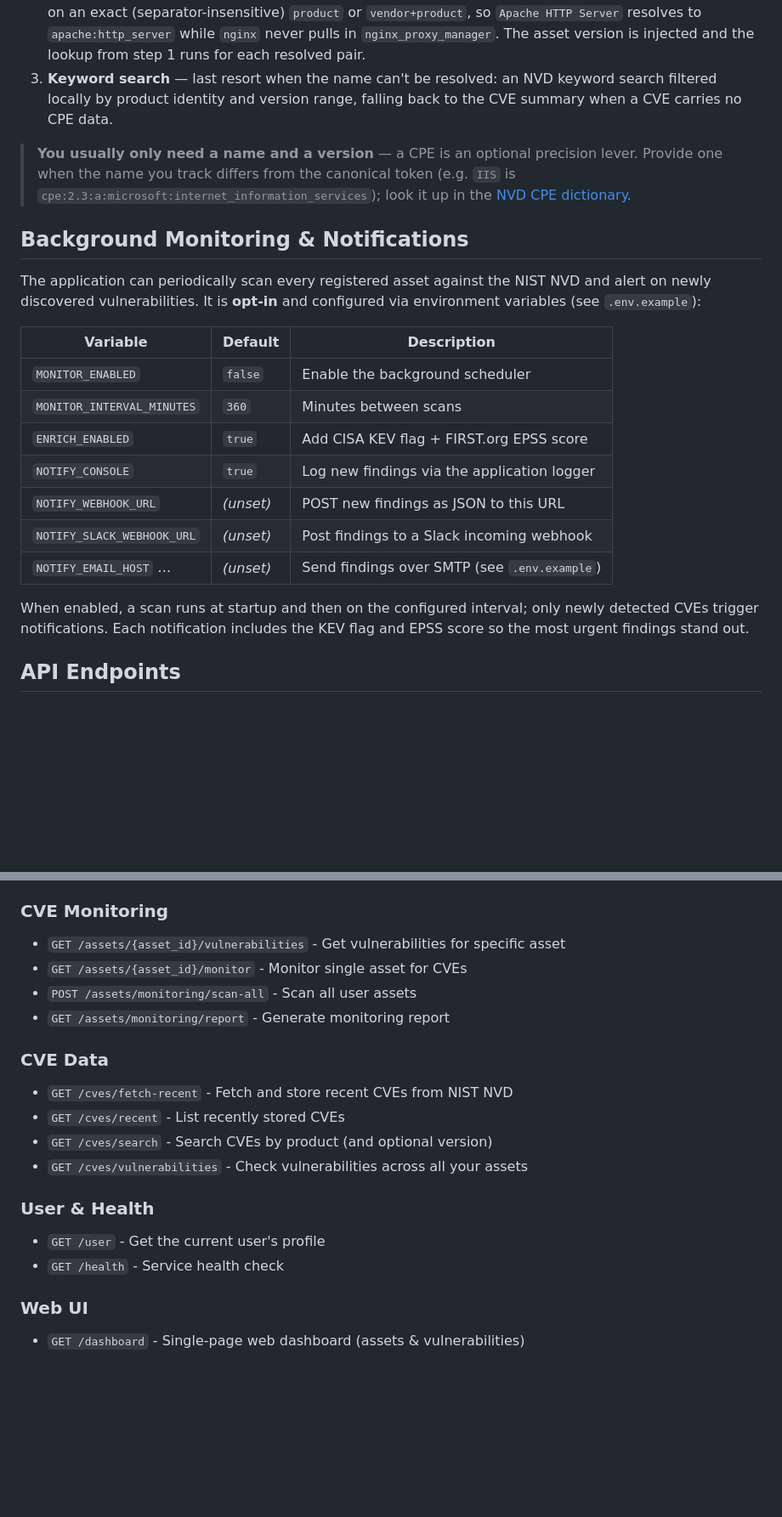
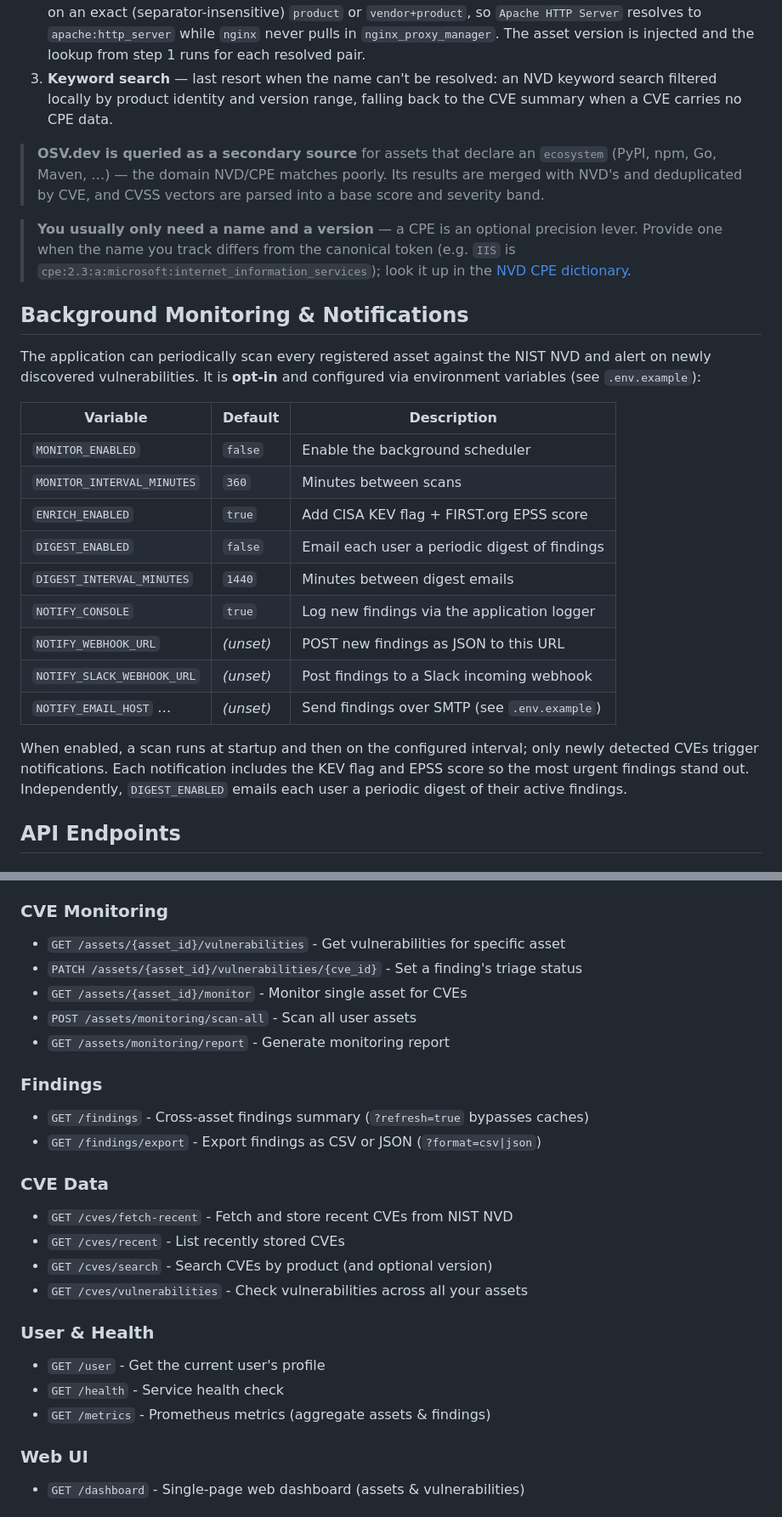
Before and after one commit to mangrisano/cvewatcher, a Markdown page: README.md, 2 parts joined by grey strips. Shown at 85% size. Drawn GitHub-style; blank space fills up the shorter version.

```diff
--- a/README.md
+++ b/README.md
@@ -105,6 +116,11 @@ Server` resolves to `apache:http_server` while `nginx` never pulls in
    keyword search filtered locally by product identity and version range,
    falling back to the CVE summary when a CVE carries no CPE data.
 
+> **OSV.dev is queried as a secondary source** for assets that declare an
+> `ecosystem` (PyPI, npm, Go, Maven, …) — the domain NVD/CPE matches poorly. Its
+> results are merged with NVD's and deduplicated by CVE, and CVSS vectors are
+> parsed into a base score and severity band.
+
 > **You usually only need a name and a version** — a CPE is an optional
 > precision lever. Provide one when the name you track differs from the
 > canonical token (e.g. `IIS` is
@@ -117,19 +133,22 @@ The application can periodically scan every registered asset against the NIST NV
 and alert on newly discovered vulnerabilities. It is **opt-in** and configured via
 environment variables (see `.env.example`):
 
-| Variable                   | Default   | Description                                  |
-| -------------------------- | --------- | -------------------------------------------- |
-| `MONITOR_ENABLED`          | `false`   | Enable the background scheduler              |
-| `MONITOR_INTERVAL_MINUTES` | `360`     | Minutes between scans                        |
-| `ENRICH_ENABLED`           | `true`    | Add CISA KEV flag + FIRST.org EPSS score     |
-| `NOTIFY_CONSOLE`           | `true`    | Log new findings via the application logger  |
-| `NOTIFY_WEBHOOK_URL`       | _(unset)_ | POST new findings as JSON to this URL        |
-| `NOTIFY_SLACK_WEBHOOK_URL` | _(unset)_ | Post findings to a Slack incoming webhook    |
-| `NOTIFY_EMAIL_HOST` …      | _(unset)_ | Send findings over SMTP (see `.env.example`) |
+| Variable                   | Default   | Description                                   |
+| -------------------------- | --------- | --------------------------------------------- |
+| `MONITOR_ENABLED`          | `false`   | Enable the background scheduler               |
+| `MONITOR_INTERVAL_MINUTES` | `360`     | Minutes between scans                         |
+| `ENRICH_ENABLED`           | `true`    | Add CISA KEV flag + FIRST.org EPSS score      |
+| `DIGEST_ENABLED`           | `false`   | Email each user a periodic digest of findings |
+| `DIGEST_INTERVAL_MINUTES`  | `1440`    | Minutes between digest emails                 |
+| `NOTIFY_CONSOLE`           | `true`    | Log new findings via the application logger   |
+| `NOTIFY_WEBHOOK_URL`       | _(unset)_ | POST new findings as JSON to this URL         |
+| `NOTIFY_SLACK_WEBHOOK_URL` | _(unset)_ | Post findings to a Slack incoming webhook     |
+| `NOTIFY_EMAIL_HOST` …      | _(unset)_ | Send findings over SMTP (see `.env.example`)  |
 
 When enabled, a scan runs at startup and then on the configured interval; only
 newly detected CVEs trigger notifications. Each notification includes the KEV
-flag and EPSS score so the most urgent findings stand out.
+flag and EPSS score so the most urgent findings stand out. Independently,
+`DIGEST_ENABLED` emails each user a periodic digest of their active findings.
 
 ## API Endpoints
 
@@ -151,9 +170,15 @@ flag and EPSS score so the most urgent findings stand out.
 ### CVE Monitoring
 
 - `GET /assets/{asset_id}/vulnerabilities` - Get vulnerabilities for specific asset
+- `PATCH /assets/{asset_id}/vulnerabilities/{cve_id}` - Set a finding's triage status
 - `GET /assets/{asset_id}/monitor` - Monitor single asset for CVEs
 - `POST /assets/monitoring/scan-all` - Scan all user assets
 - `GET /assets/monitoring/report` - Generate monitoring report
+
+### Findings
+
+- `GET /findings` - Cross-asset findings summary (`?refresh=true` bypasses caches)
+- `GET /findings/export` - Export findings as CSV or JSON (`?format=csv|json`)
 
 ### CVE Data
 
@@ -166,6 +191,7 @@ flag and EPSS score so the most urgent findings stand out.
 
 - `GET /user` - Get the current user's profile
 - `GET /health` - Service health check
+- `GET /metrics` - Prometheus metrics (aggregate assets & findings)
 
 ### Web UI
 
```
Also changed, not shown: other parts of README.md (+33 -21 lines).
